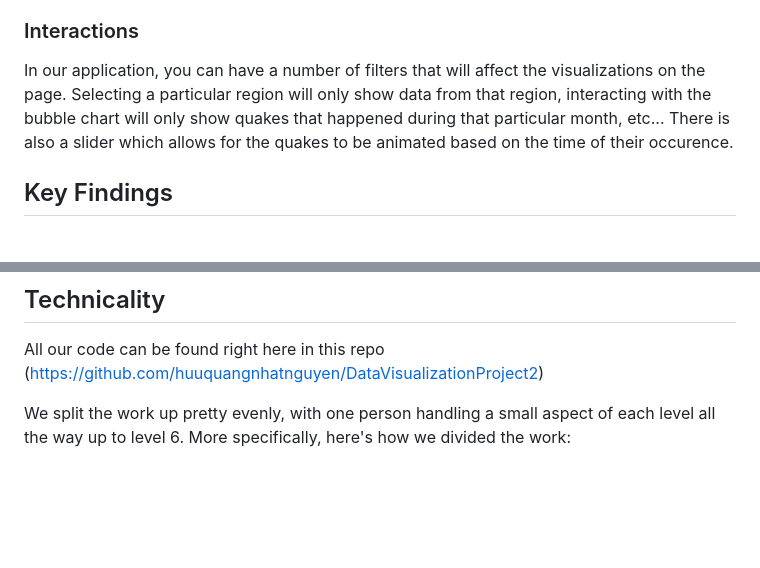
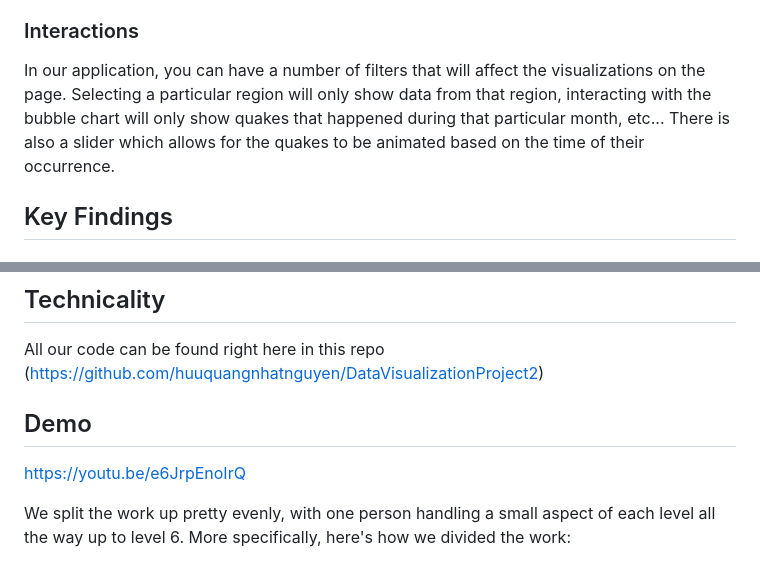
Before and after one commit to huuquangnhatnguyen/DataVisualizationProject2, a Markdown page: README.md, 2 parts joined by grey strips. GitHub-like rendering; blank space fills up the shorter version.

```diff
--- a/README.md
+++ b/README.md
@@ -84,7 +84,7 @@ The bubble chart shows the timeline and how many quakes there are in a given mon
 These charts show the distributions of quakes by their magnitudes and depths, allowing users to see the most common types of quakes. It also interacts with the rest of the charts by having dynamic filters as well as axes that updates with the leaflet map as time goes on.
 
 ### Interactions
-In our application, you can have a number of filters that will affect the visualizations on the page. Selecting a particular region will only show data from that region, interacting with the bubble chart will only show quakes that happened during that particular month, etc... There is also a slider which allows for the quakes to be animated based on the time of their occurence.
+In our application, you can have a number of filters that will affect the visualizations on the page. Selecting a particular region will only show data from that region, interacting with the bubble chart will only show quakes that happened during that particular month, etc... There is also a slider which allows for the quakes to be animated based on the time of their occurrence.
 
 ## Key Findings
 #### 1. The Pacific Ring of Fire
@@ -95,6 +95,9 @@ After messing around with the filters a little bit, I saw that a lot of shallowe
 
 ## Technicality
 All our code can be found right here in this repo (https://github.com/huuquangnhatnguyen/DataVisualizationProject2)
+
+## Demo
+[https://youtu.be/e6JrpEnoIrQ](https://youtu.be/e6JrpEnoIrQ)
 
 We split the work up pretty evenly, with one person handling a small aspect of each level all the way up to level 6. More specifically, here's how we divided the work:
 
```
